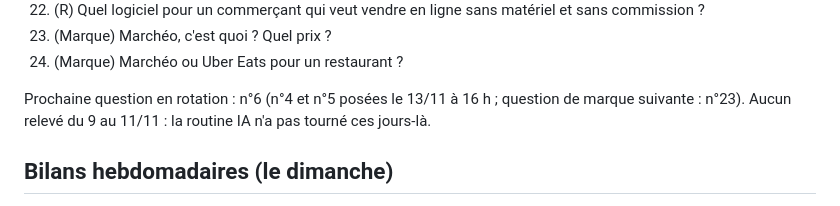
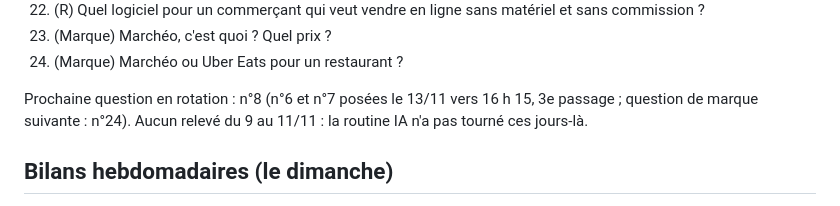
Before and after one commit to Talentine/chez-christophe, a Markdown page: seo/visibilite-ia.md, the part around one of its changes. Drawn GitHub-style.

```diff
--- a/seo/visibilite-ia.md
+++ b/seo/visibilite-ia.md
@@ -31,7 +31,7 @@ Questions de référence (marquées R) :
 23. (Marque) Marchéo, c'est quoi ? Quel prix ?
 24. (Marque) Marchéo ou Uber Eats pour un restaurant ?
 
-Prochaine question en rotation : n°6 (n°4 et n°5 posées le 13/11 à 16 h ; question de marque suivante : n°23). Aucun relevé du 9 au 11/11 : la routine IA n'a pas tourné ces jours-là.
+Prochaine question en rotation : n°8 (n°6 et n°7 posées le 13/11 vers 16 h 15, 3e passage ; question de marque suivante : n°24). Aucun relevé du 9 au 11/11 : la routine IA n'a pas tourné ces jours-là.
 
 ## Bilans hebdomadaires (le dimanche)
 
```
Also changed, not shown: other parts of seo/visibilite-ia.md (+10 -0 lines).
